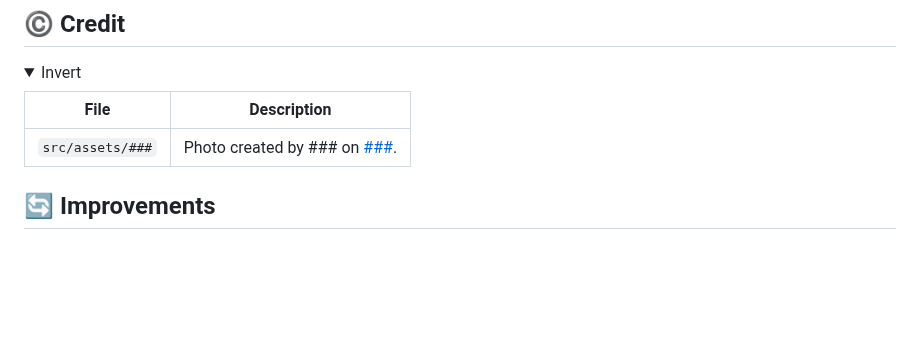
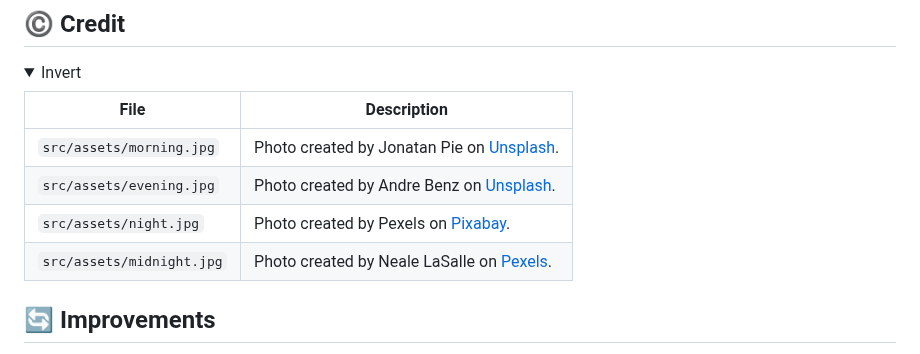
Before and after one commit to asdacosta/weather-forecast, a Markdown page: README.md, the part around the change. GitHub-like rendering; folded sections open; blank space fills up the shorter version.

Commit message:
Add image creditations

```diff
--- a/README.md
+++ b/README.md
@@ -95,7 +95,14 @@ Developers, users, recruiters.
 
 | File | Description |
 | - | - |
-|`src/assets/###`| Photo created by ### on [###]().|
+|`src/assets/morning.jpg`| Photo created by Jonatan Pie on [Unsplash](https://unsplash.com/).|
+|`src/assets/evening.jpg`| Photo created by Andre Benz on [Unsplash](https://unsplash.com/).|
+|`src/assets/night.jpg`| Photo created by Pexels on [Pixabay](https://pixabay.com/).|
+|`src/assets/midnight.jpg`| Photo created by Neale LaSalle on [Pexels](https://www.pexels.com/).|
+
+
+
+
 
 
 </details>
```
